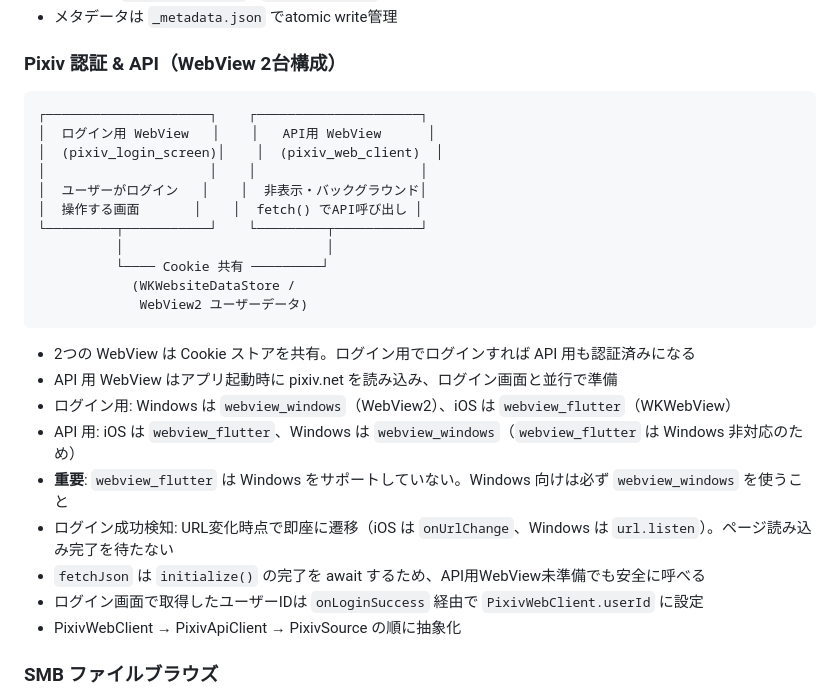
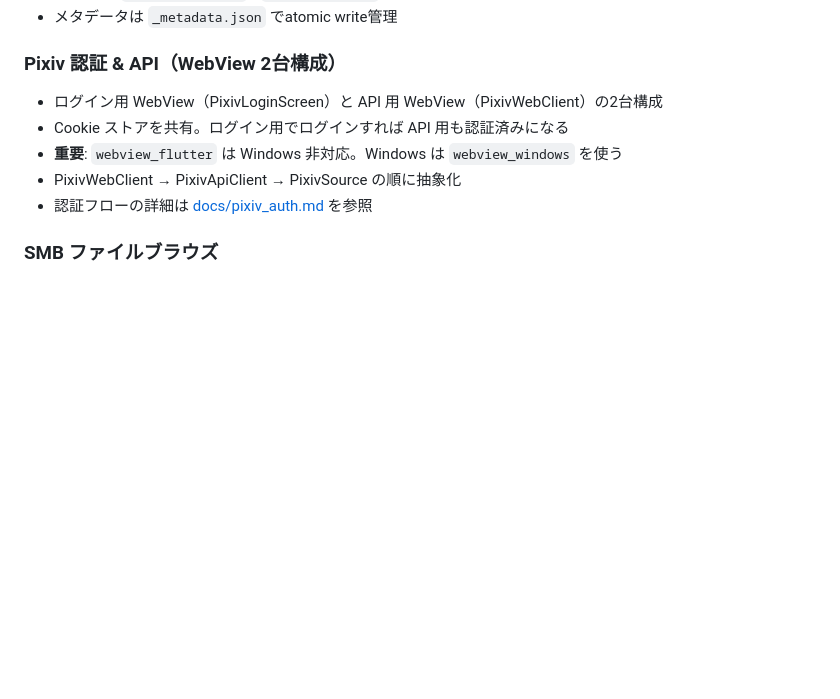
Before and after one commit to jam7/image-viewer, a Markdown page: CLAUDE.md, the part around the change. Rendered like a GitHub page; blank space fills up the shorter version.

````diff
--- a/CLAUDE.md
+++ b/CLAUDE.md
@@ -127,29 +127,11 @@ BlurHash表示（即座、~30バイト）
 
 ### Pixiv 認証 & API（WebView 2台構成）
 
-```
-┌─────────────────────┐    ┌─────────────────────┐
-│  ログイン用 WebView   │    │   API用 WebView      │
-│  (pixiv_login_screen)│    │  (pixiv_web_client)  │
-│                     │    │                     │
-│  ユーザーがログイン   │    │  非表示・バックグラウンド│
-│  操作する画面       │    │  fetch() でAPI呼び出し │
-└─────────┬───────────┘    └─────────┬───────────┘
-          │                          │
-          └──── Cookie 共有 ─────────┘
-            (WKWebsiteDataStore /
-             WebView2 ユーザーデータ)
-```
-
-- 2つの WebView は Cookie ストアを共有。ログイン用でログインすれば API 用も認証済みになる
-- API 用 WebView はアプリ起動時に pixiv.net を読み込み、ログイン画面と並行で準備
-- ログイン用: Windows は `webview_windows`（WebView2）、iOS は `webview_flutter`（WKWebView）
-- API 用: iOS は `webview_flutter`、Windows は `webview_windows`（`webview_flutter` は Windows 非対応のため）
-- **重要**: `webview_flutter` は Windows をサポートしていない。Windows 向けは必ず `webview_windows` を使うこと
-- ログイン成功検知: URL変化時点で即座に遷移（iOS は `onUrlChange`、Windows は `url.listen`）。ページ読み込み完了を待たない
-- `fetchJson` は `initialize()` の完了を await するため、API用WebView未準備でも安全に呼べる
-- ログイン画面で取得したユーザーIDは `onLoginSuccess` 経由で `PixivWebClient.userId` に設定
+- ログイン用 WebView（PixivLoginScreen）と API 用 WebView（PixivWebClient）の2台構成
+- Cookie ストアを共有。ログイン用でログインすれば API 用も認証済みになる
+- **重要**: `webview_flutter` は Windows 非対応。Windows は `webview_windows` を使う
 - PixivWebClient → PixivApiClient → PixivSource の順に抽象化
+- 認証フローの詳細は [docs/pixiv_auth.md](docs/pixiv_auth.md) を参照
 
 ### SMB ファイルブラウズ
 
````
Also changed, not shown: docs/pixiv_auth.md (+112 -26 lines).
